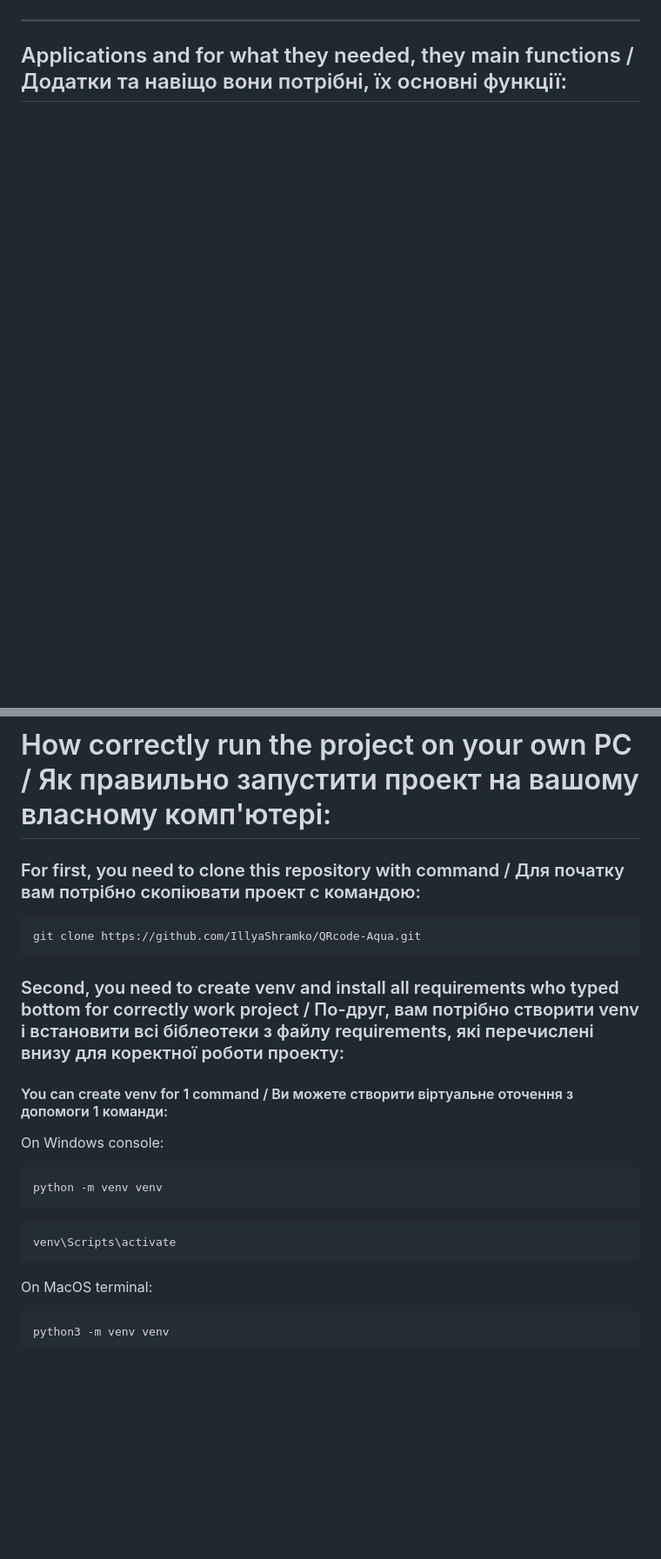
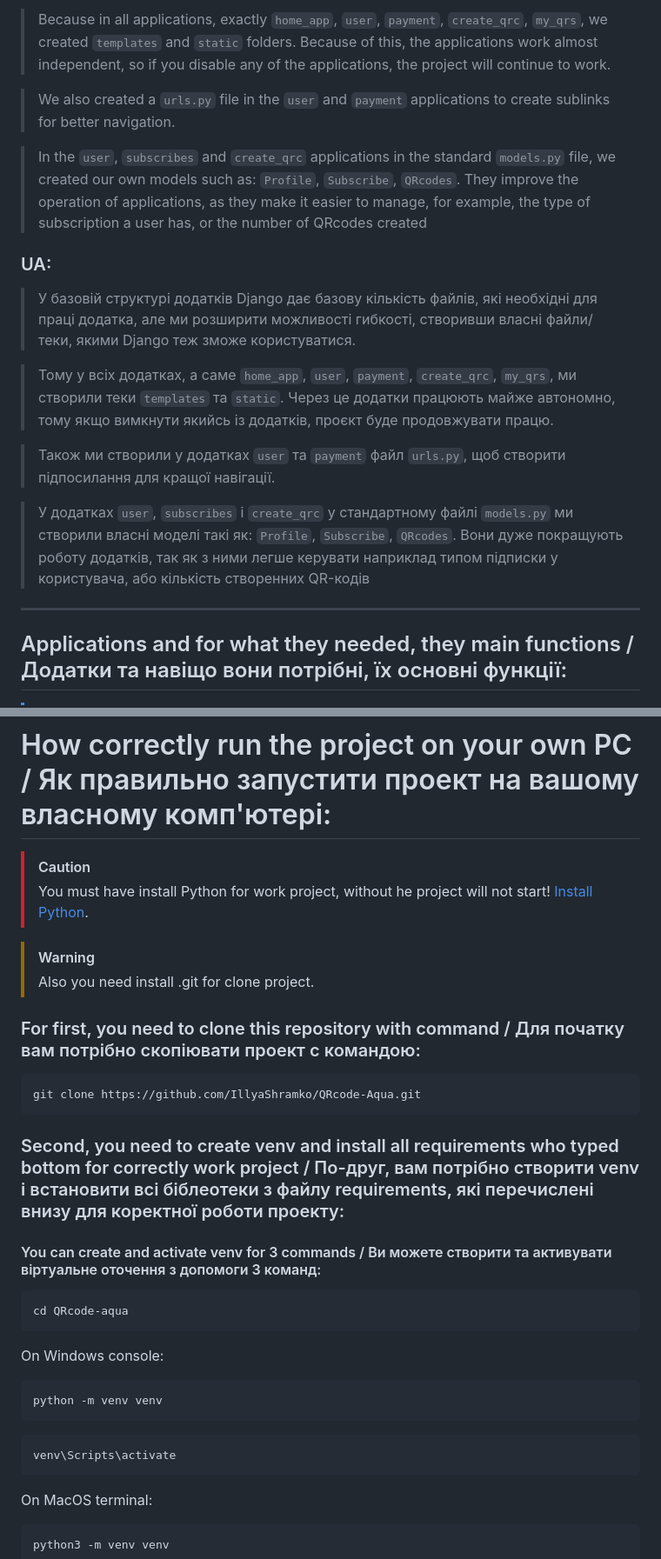
Before and after one commit to IllyaShramko/GrayCode, a Markdown page: README.md, 2 parts joined by grey strips. Shown at 87% size. Rendered like a GitHub page; blank space fills up the shorter version.

````diff
--- a/README.md
+++ b/README.md
@@ -41,2 +136,16 @@ ____
+> Because in all applications, exactly `home_app`, `user`, `payment`, `create_qrc`, `my_qrs`, we created `templates` and `static` folders. Because of this, the applications work almost independent, so if you disable any of the applications, the project will continue to work.
+
+> We also created a `urls.py` file in the `user` and `payment` applications to create sublinks for better navigation.
+
+> In the `user`, `subscribes` and `create_qrc` applications in the standard `models.py` file, we created our own models such as: `Profile`, `Subscribe`, `QRcodes`. They improve the operation of applications, as they make it easier to manage, for example, the type of subscription a user has, or the number of QRcodes created
+### UA:
+> У базовій структурі додатків Django дає базову кількість файлів, які необхідні для праці додатка, але ми розширити можливості гибкості, створивши власні файли/теки, якими Django теж зможе користуватися.
+
+> Тому у всіх додатках, а саме `home_app`, `user`, `payment`, `create_qrc`, `my_qrs`, ми створили теки `templates` та `static`. Через це додатки працюють майже автономно, тому якщо вимкнути якийсь із додатків, проєкт буде продовжувати працю.
+
+> Також ми створили у додатках `user` та `payment` файл `urls.py`, щоб створити підпосилання для кращої навігації.
+
+> У додатках `user`, `subscribes` і `create_qrc` у стандартному файлі `models.py` ми створили власні моделі такі як: `Profile`, `Subscribe`, `QRcodes`. Вони дуже покращують роботу додатків, так як з ними легше керувати наприклад типом підписки у користувача, або кількість створенних QR-кодів
+
 ____
 ## Applications and for what they needed, they main functions / Додатки та навіщо вони потрібні, їх основні функції:
@@ -117,11 +167,19 @@ ____
 ____
 # How correctly run the project on your own PC / Як правильно запустити проект на вашому власному комп'ютері:
+> [!CAUTION]
+> You must have install Python for work project, without he project will not start! [Install Python](https://www.python.org/downloads/release/python-3132/).
+
+> [!WARNING]
+> Also you need install .git for clone project.
 ### For first, you need to clone this repository with command / Для початку вам потрібно скопіювати проект с командою:
 ```
 git clone https://github.com/IllyaShramko/QRcode-Aqua.git
 ```
 ### Second, you need to create venv and install all requirements who typed bottom for correctly work project / По-друг, вам потрібно створити venv і встановити всі біблеотеки з файлу requirements, які перечислені внизу для коректної роботи проекту:
-#### You can create venv for 1 command / Ви можете створити віртуальне оточення з допомоги 1 команди:
+#### You can create and activate venv for 3 commands / Ви можете створити та активувати віртуальне оточення з допомоги 3 команд:
+```
+cd QRcode-aqua
+```
 On Windows console:
 ```
 python -m venv venv
@@ -129,6 +187,7 @@ python -m venv venv
 ```
 venv\Scripts\activate
 ```
+
 On MacOS terminal:
 ```
 python3 -m venv venv
````
Also changed, not shown: other parts of README.md (+179 -109 lines).
